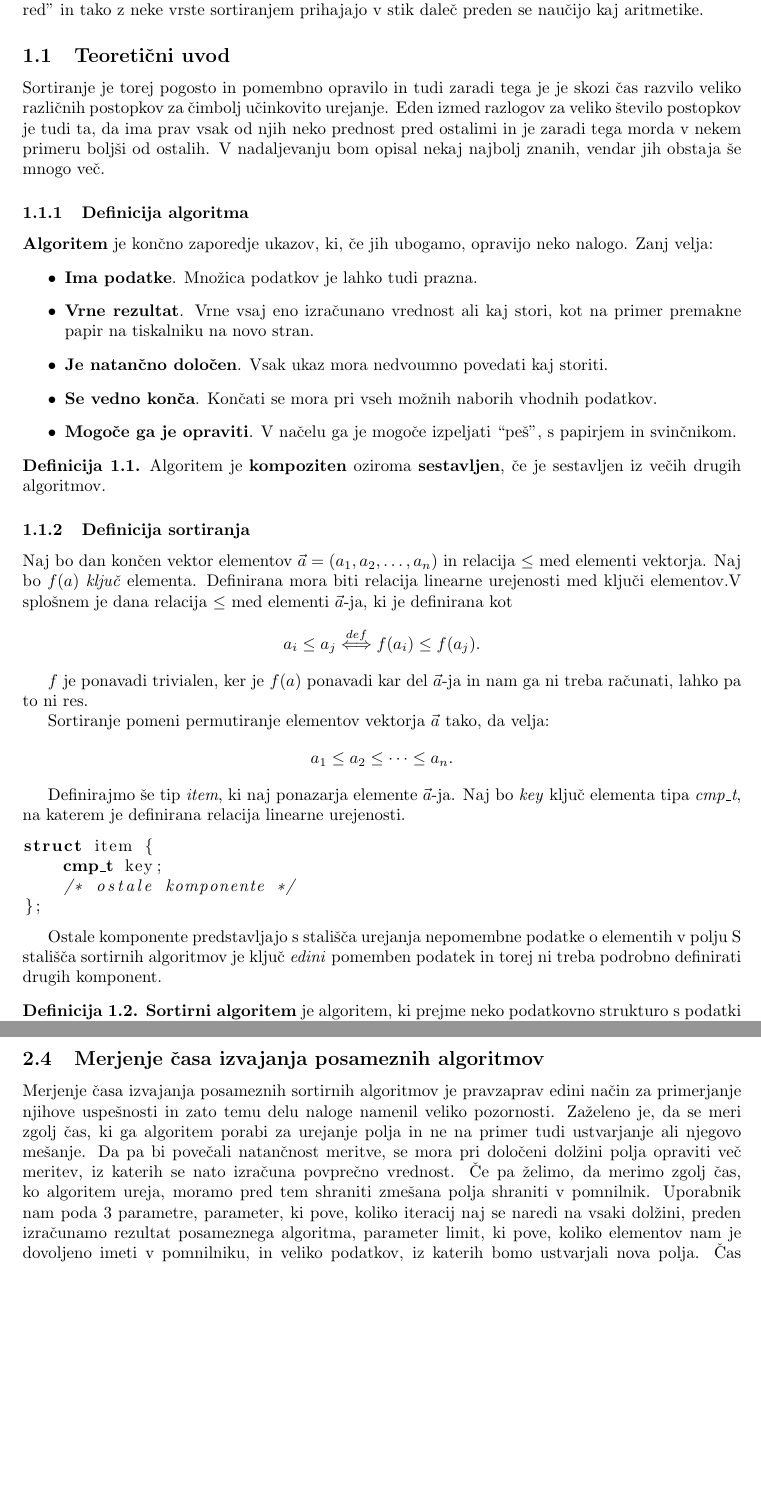
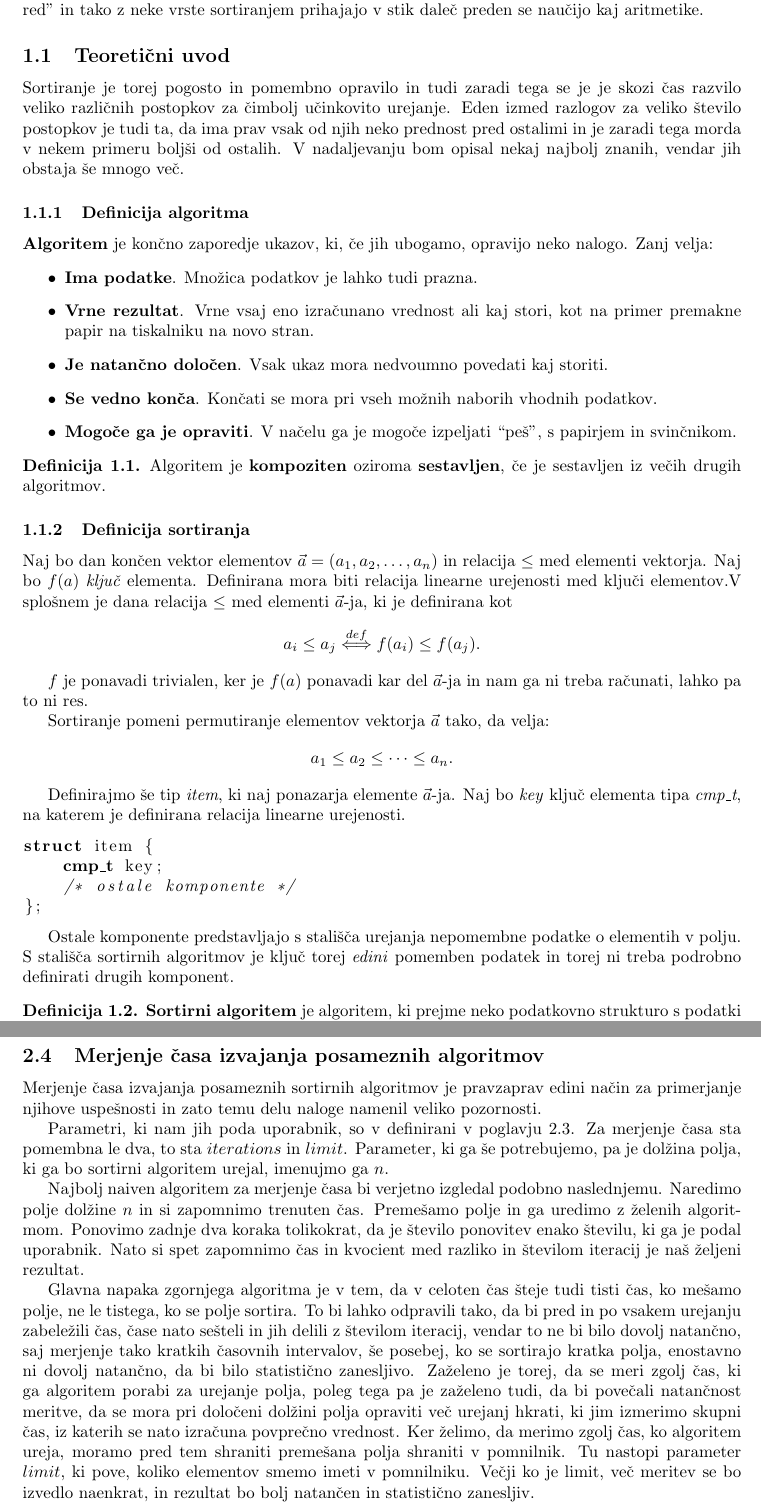
Before and after one commit to jureslak/Tweaksort, a LaTeX document (sortirni.tex): two parts of pages 3 and 15 of 16, joined at a grey line, cut so that both start at the same text, the shorter picture padded with empty space. Compiled offline with pdfLaTeX.

Commit message:
Impoved timing description. Finished chapter 2. Hopefully.

```diff
--- a/sortirni.tex
+++ b/sortirni.tex
@@ -133,7 +133,7 @@ aritmetike.
 
 \subsection{Teoretični uvod}
 \label{chapter:teoreticni}
-Sortiranje je torej pogosto in pomembno opravilo in tudi zaradi tega je je skozi čas
+Sortiranje je torej pogosto in pomembno opravilo in tudi zaradi tega se je je skozi čas
 razvilo veliko različnih postopkov za čimbolj učinkovito urejanje. Eden izmed razlogov za
 veliko število postopkov je tudi ta, da ima prav vsak od njih neko prednost pred ostalimi in je
 zaradi tega morda v nekem primeru boljši od ostalih. V nadaljevanju bom opisal nekaj najbolj znanih,
@@ -184,8 +184,9 @@ struct item {
 };
 \end{lstlisting}
 
-Ostale komponente predstavljajo s stališča urejanja nepomembne podatke o elementih v polju
-S stališča sortirnih algoritmov je ključ \emph{edini} pomemben podatek in torej ni treba
+Ostale komponente predstavljajo s stališča urejanja nepomembne podatke o elementih v
+polju.
+S stališča sortirnih algoritmov je ključ torej \emph{edini} pomemben podatek in torej ni treba
 podrobno definirati drugih komponent.
 
 \begin{definicija}
@@ -950,17 +955,35 @@ Vsi parametri so podani kot konstantni, saj se znotraj funkcije ne smejo spremin
 \subsection{Merjenje časa izvajanja posameznih algoritmov}
 Merjenje časa izvajanja posameznih sortirnih algoritmov je pravzaprav edini način za
 primerjanje njihove uspešnosti in zato temu delu naloge namenil veliko pozornosti.
-Zaželeno je, da se meri zgolj čas, ki ga algoritem porabi za urejanje polja in ne na
-primer tudi ustvarjanje ali njegovo mešanje. Da pa bi povečali natančnost meritve, se mora
-pri določeni dolžini polja opraviti več meritev, iz katerih se nato izračuna povprečno
-vrednost. Če pa želimo, da merimo zgolj čas, ko algoritem ureja, moramo pred tem shraniti
-zmešana polja shraniti v pomnilnik. Uporabnik nam poda 3 parametre, parameter, ki pove,
-koliko iteracij naj se naredi na vsaki dolžini, preden izračunamo rezultat posameznega
-algoritma, parameter limit, ki pove, koliko elementov nam je dovoljeno imeti v pomnilniku,
-in veliko podatkov, iz katerih bomo ustvarjali nova polja.
+
+Parametri, ki nam jih poda uporabnik, so v definirani v poglavju
+\ref{chapter:optimalconf}. Za merjenje časa sta pomembna le dva, to sta $iterations$ in
+$limit$. Parameter, ki ga še potrebujemo, pa je dolžina polja, ki ga bo sortirni algoritem
+urejal, imenujmo ga $n$.
+
+Najbolj naiven algoritem za merjenje časa bi verjetno izgledal podobno naslednjemu.
+Naredimo polje dolžine $n$ in si zapomnimo trenuten čas. Premešamo polje in ga
+uredimo z želenih algoritmom. Ponovimo zadnje dva koraka tolikokrat, da je število
+ponovitev enako številu, ki ga je podal uporabnik. Nato si spet zapomnimo čas in kvocient
+med razliko in številom iteracij je naš željeni rezultat.
+
+Glavna napaka zgornjega algoritma je v tem, da v celoten čas šteje tudi tisti čas, ko
+mešamo polje, ne le tistega, ko se polje sortira. To bi lahko odpravili tako, da bi pred
+in po vsakem urejanju zabeležili čas, čase nato sešteli in jih delili z številom iteracij,
+vendar to ne bi bilo dovolj natančno, saj merjenje tako kratkih časovnih intervalov,
+še posebej, ko se sortirajo kratka polja, enostavno ni dovolj natančno, da bi bilo
+statistično zanesljivo. Zaželeno je torej, da se meri zgolj čas, ki ga algoritem porabi za
+urejanje polja, poleg tega pa je zaželeno tudi, da bi povečali natančnost meritve, da se mora
+pri določeni dolžini polja opraviti več urejanj hkrati, ki jim izmerimo skupni čas, iz katerih se nato izračuna povprečno
+vrednost. Ker želimo, da merimo zgolj čas, ko algoritem ureja, moramo pred tem shraniti
+premešana polja shraniti v pomnilnik. Tu nastopi parameter $limit$, ki pove, koliko
+elementov smemo imeti v pomnilniku. Večji ko je limit, več meritev se bo izvedlo naenkrat,
+in rezultat bo bolj natančen in statistično zanesljiv.
+
 Čas izvajanja bom meril z funkcijo \emph{clock\_gettime}, ki ima od vseh znanih
 funkcij največjo natančnost (meri do nanosekunde natančno), ki pa je tudi dovolj
 velika za naše potrebe.
+
 Algoritem, ki meri čas posameznega algoritma je sledeč.
 \begin{enumerate}
   \item Definirajmo spremenljivko $\check{c}as$ in $napredek$, ter ju nastavimo na 0.
```
Also changed, not shown: sortirni.tex (70 more changed lines).
